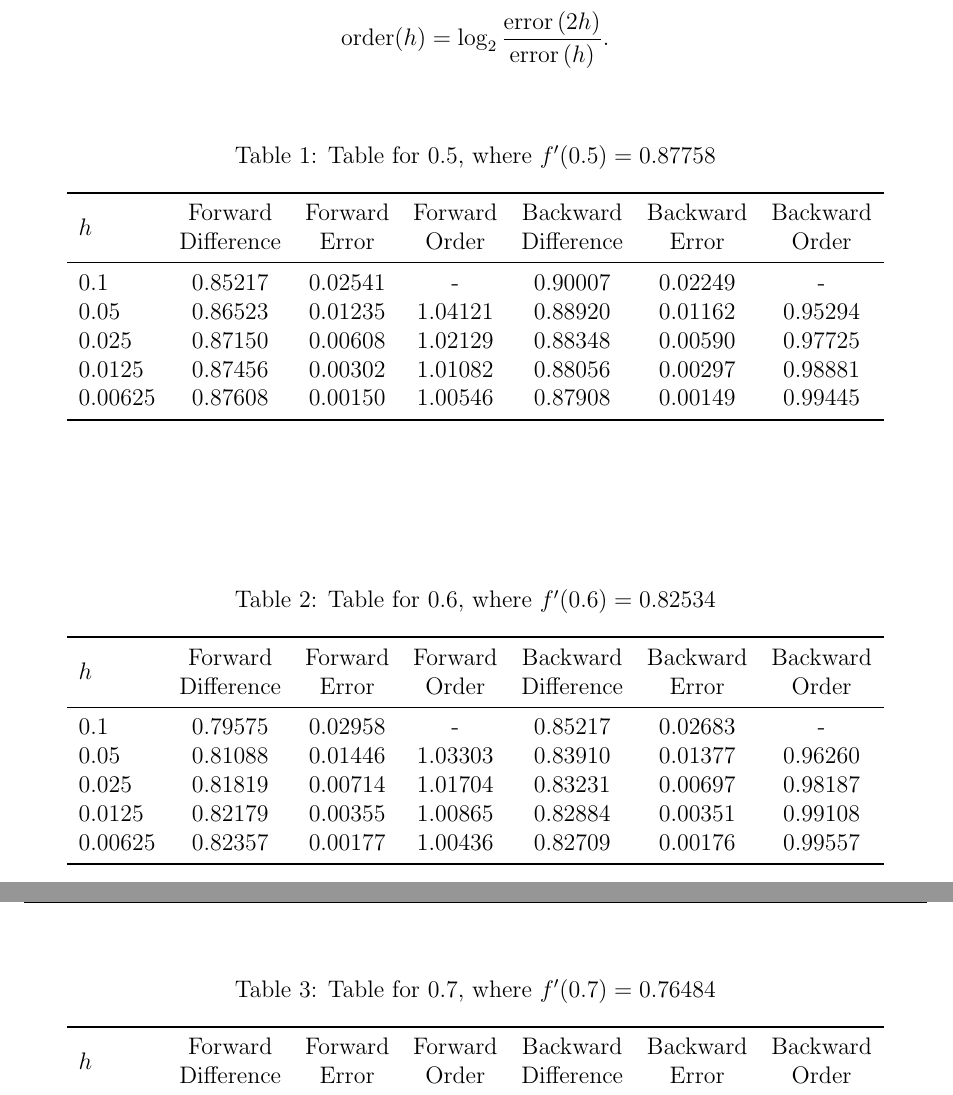
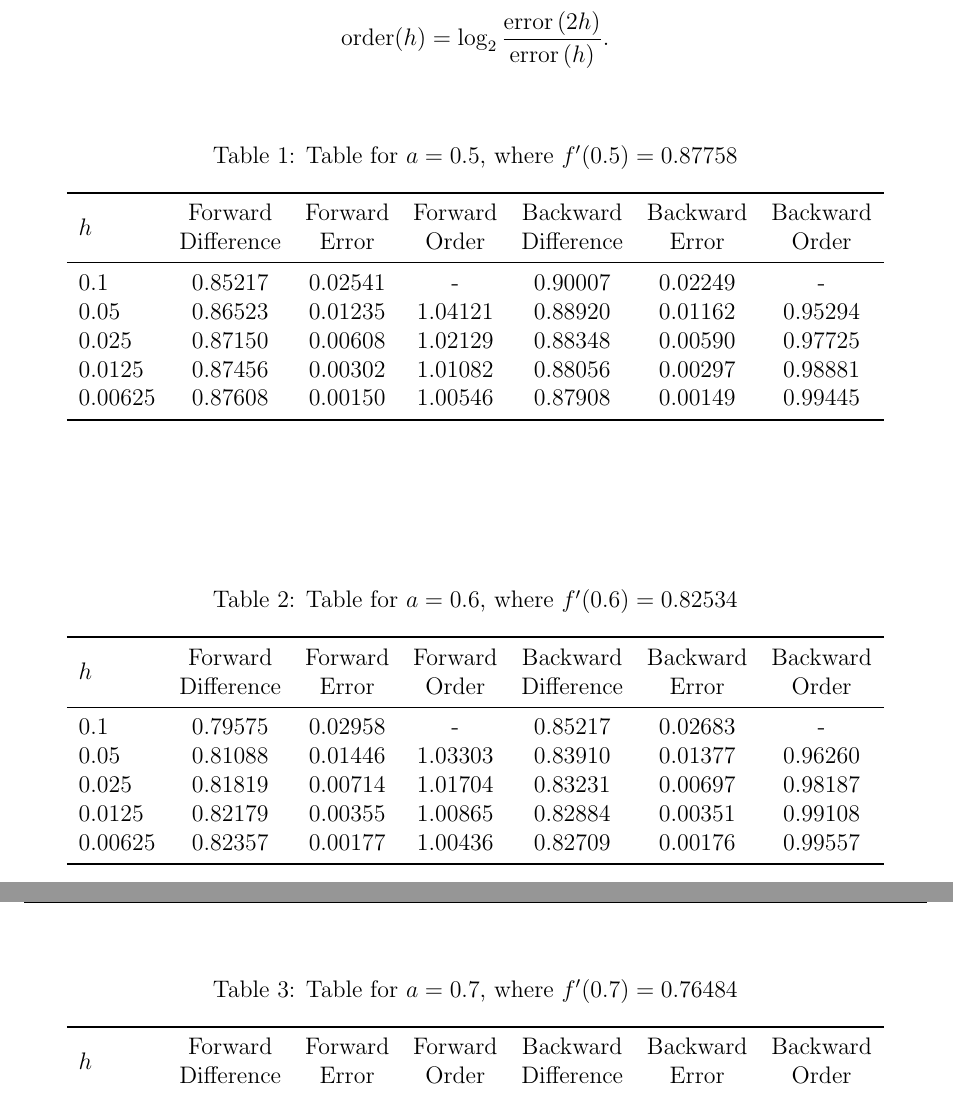
Before and after one commit to rwhitehill/NumMethods_Spring2022, a LaTeX problem sheet (HW5/HW5_05-05.tex, which reads HW5/prob3_0-5.tex, HW5/prob3_0-6.tex, HW5/prob3_0-7.tex): two parts of pages 1 and 2 of 2, joined at a grey line, cut so that both start at the same text. The pictures show the PDF file HW5/HW5_05-05.pdf that the author committed with the source.

Commit message:
update HW 5

```diff
--- a/HW5/prob3_0-5.tex
+++ b/HW5/prob3_0-5.tex
@@ -1,6 +1,6 @@
 \begin{table}
 \centering
-\caption{Table for 0.5, where $f'(0.5) = 0.87758$}
+\caption{Table for $a = 0.5$, where $f'(0.5) = 0.87758$}
 \begin{tabular}{lcccccc}
 \toprule
     $h$ & \makecell{Forward \\ Difference} & \makecell{Forward \\ Error} & \makecell{Forward \\ Order} & \makecell{Backward \\ Difference} & \makecell{Backward \\ Error} & \makecell{Backward \\ Order} \\
--- a/HW5/prob3_0-6.tex
+++ b/HW5/prob3_0-6.tex
@@ -1,6 +1,6 @@
 \begin{table}
 \centering
-\caption{Table for 0.6, where $f'(0.6) = 0.82534$}
+\caption{Table for $a = 0.6$, where $f'(0.6) = 0.82534$}
 \begin{tabular}{lcccccc}
 \toprule
     $h$ & \makecell{Forward \\ Difference} & \makecell{Forward \\ Error} & \makecell{Forward \\ Order} & \makecell{Backward \\ Difference} & \makecell{Backward \\ Error} & \makecell{Backward \\ Order} \\
--- a/HW5/prob3_0-7.tex
+++ b/HW5/prob3_0-7.tex
@@ -1,6 +1,6 @@
 \begin{table}
 \centering
-\caption{Table for 0.7, where $f'(0.7) = 0.76484$}
+\caption{Table for $a = 0.7$, where $f'(0.7) = 0.76484$}
 \begin{tabular}{lcccccc}
 \toprule
     $h$ & \makecell{Forward \\ Difference} & \makecell{Forward \\ Error} & \makecell{Forward \\ Order} & \makecell{Backward \\ Difference} & \makecell{Backward \\ Error} & \makecell{Backward \\ Order} \\
```
Also changed, not shown: HW5/HW5_05-05.pdf, 1 other file.
